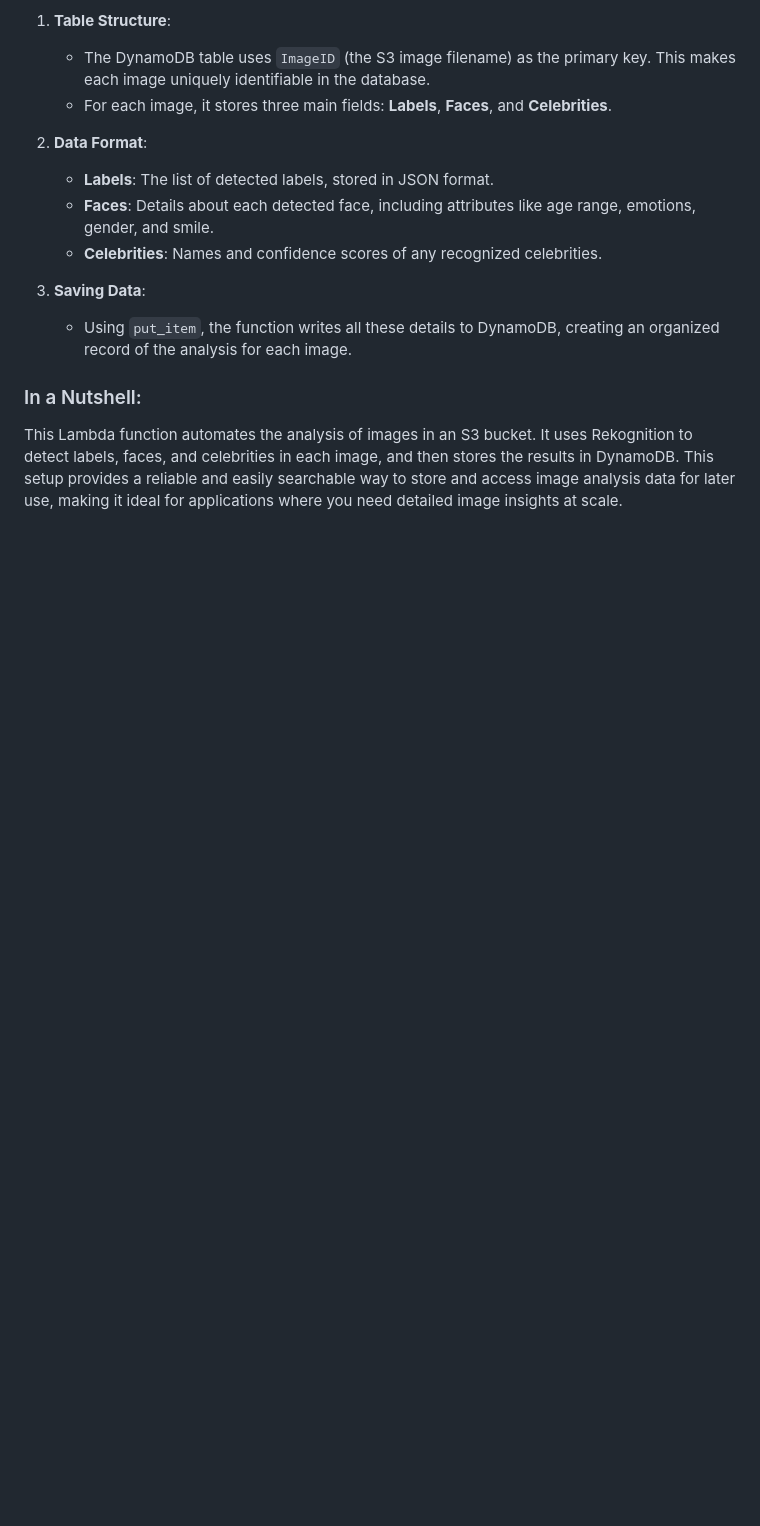
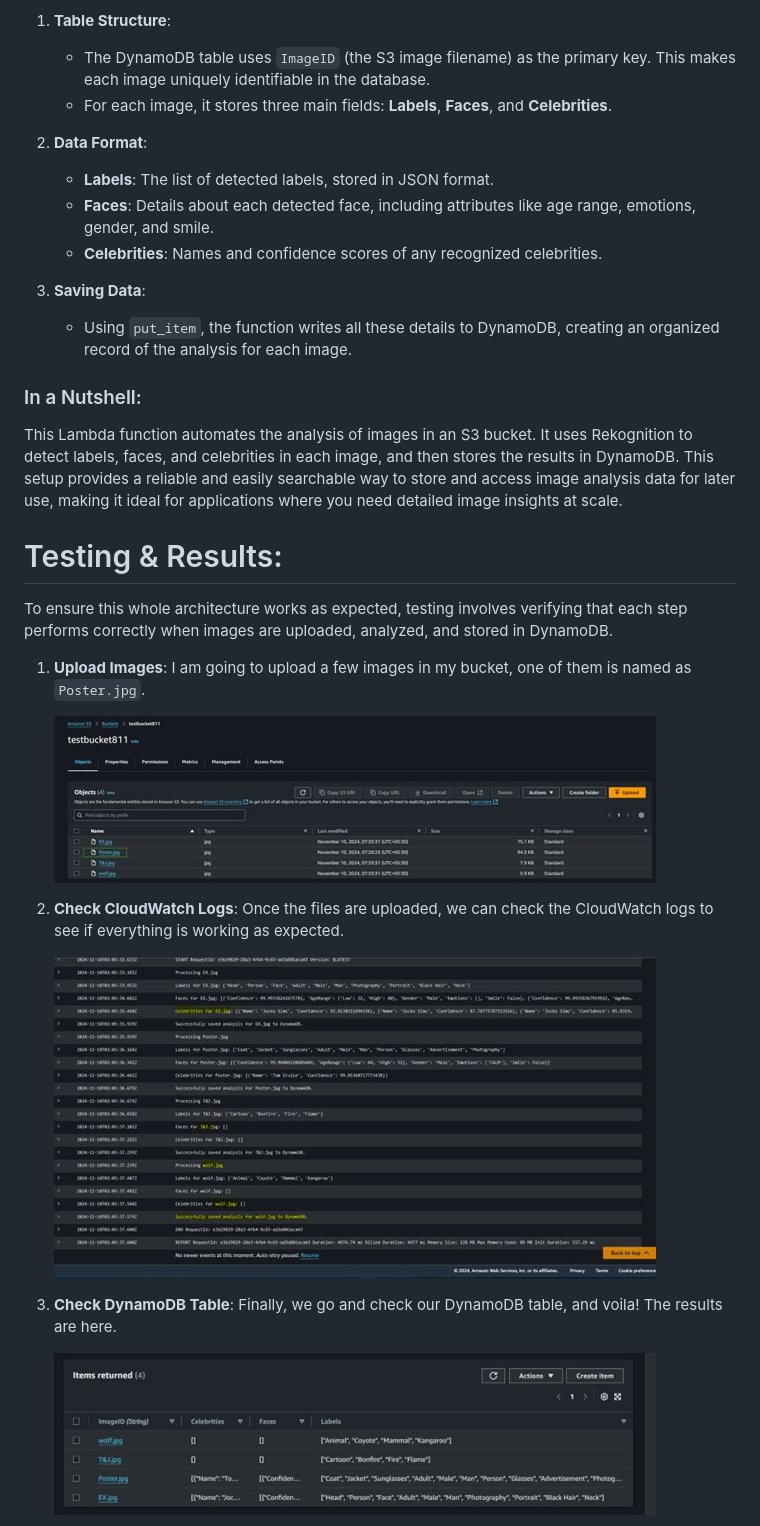
Before and after one commit to Sudeep-811/AWS-Projects, a Markdown page: ImageIntel with AWS Rekognition/ImageIntel with AWS Rekognition.md, the part around the change printed below. Rendered like a GitHub page; blank space fills up the shorter version.

```diff
--- a/ImageIntel with AWS Rekognition/ImageIntel with AWS Rekognition.md
+++ b/ImageIntel with AWS Rekognition/ImageIntel with AWS Rekognition.md
@@ -291,3 +291,20 @@ Once the Rekognition analysis is complete, the Lambda function saves the results
 
 ### In a Nutshell:
 This Lambda function automates the analysis of images in an S3 bucket. It uses Rekognition to detect labels, faces, and celebrities in each image, and then stores the results in DynamoDB. This setup provides a reliable and easily searchable way to store and access image analysis data for later use, making it ideal for applications where you need detailed image insights at scale.
+
+# Testing & Results:
+
+To ensure this whole architecture works as expected, testing involves verifying that each step performs correctly when images are uploaded, analyzed, and stored in DynamoDB.
+
+1. **Upload Images**: I am going to upload a few images in my bucket, one of them is named as `Poster.jpg`.
+
+   ![Bucket Content](https://github.com/Sudeep-811/AWS-Projects/blob/6d3be0c7c623ebc90a7831ba8e785f893ced43f9/ImageIntel%20with%20AWS%20Rekognition/bucketcontent.jpg)
+
+2. **Check CloudWatch Logs**: Once the files are uploaded, we can check the CloudWatch logs to see if everything is working as expected.
+
+   ![CloudWatch Logs](https://github.com/Sudeep-811/AWS-Projects/blob/6d3be0c7c623ebc90a7831ba8e785f893ced43f9/ImageIntel%20with%20AWS%20Rekognition/cloudwatchlogs.jpg)
+
+3. **Check DynamoDB Table**: Finally, we go and check our DynamoDB table, and voila! The results are here.
+
+   ![DynamoDB Table](https://github.com/Sudeep-811/AWS-Projects/blob/6d3be0c7c623ebc90a7831ba8e785f893ced43f9/ImageIntel%20with%20AWS%20Rekognition/resulttable.jpg)
+
```
Also changed, not shown: other parts of ImageIntel with AWS Rekognition/ImageIntel with AWS Rekognition.md (+16 -0 lines).
